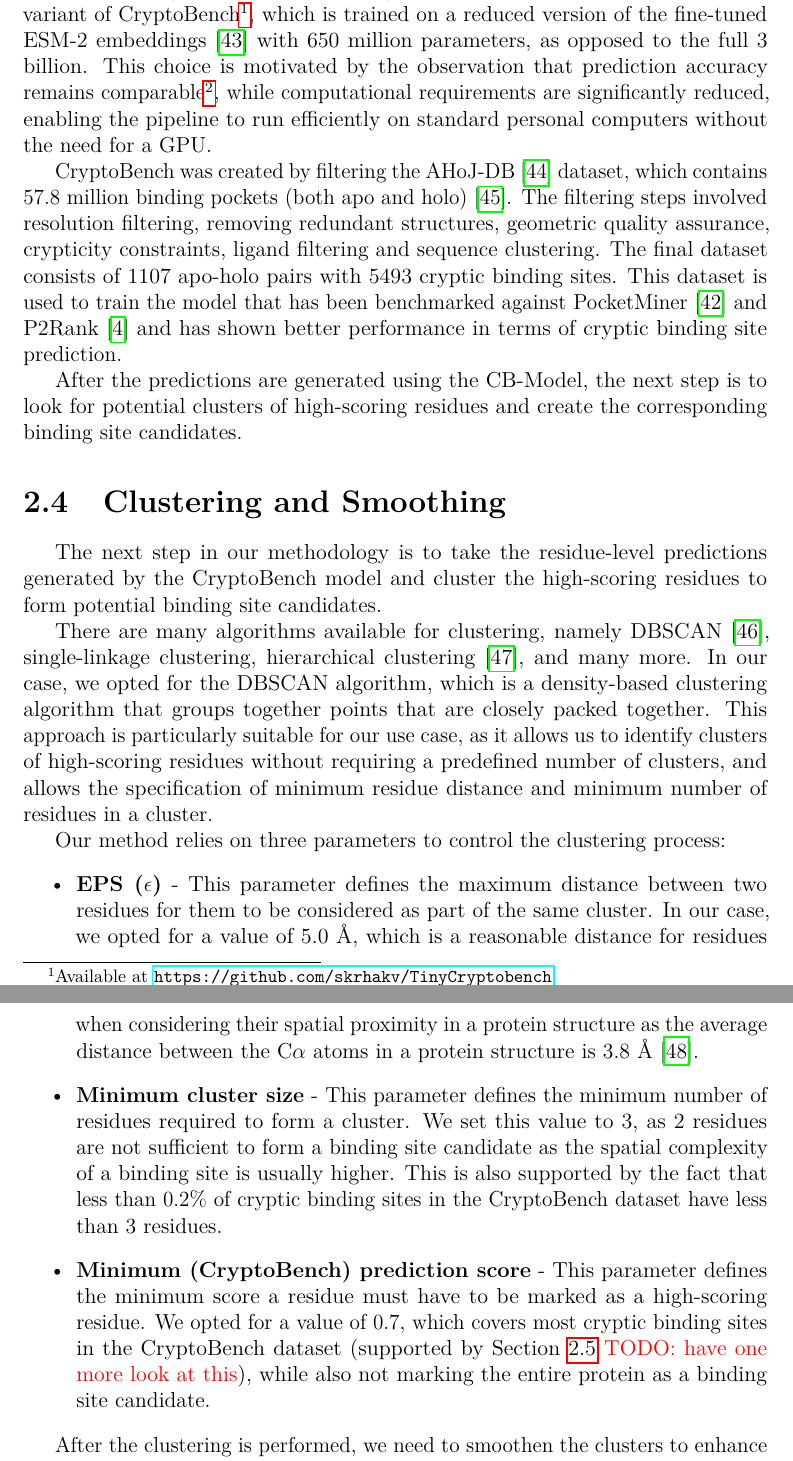
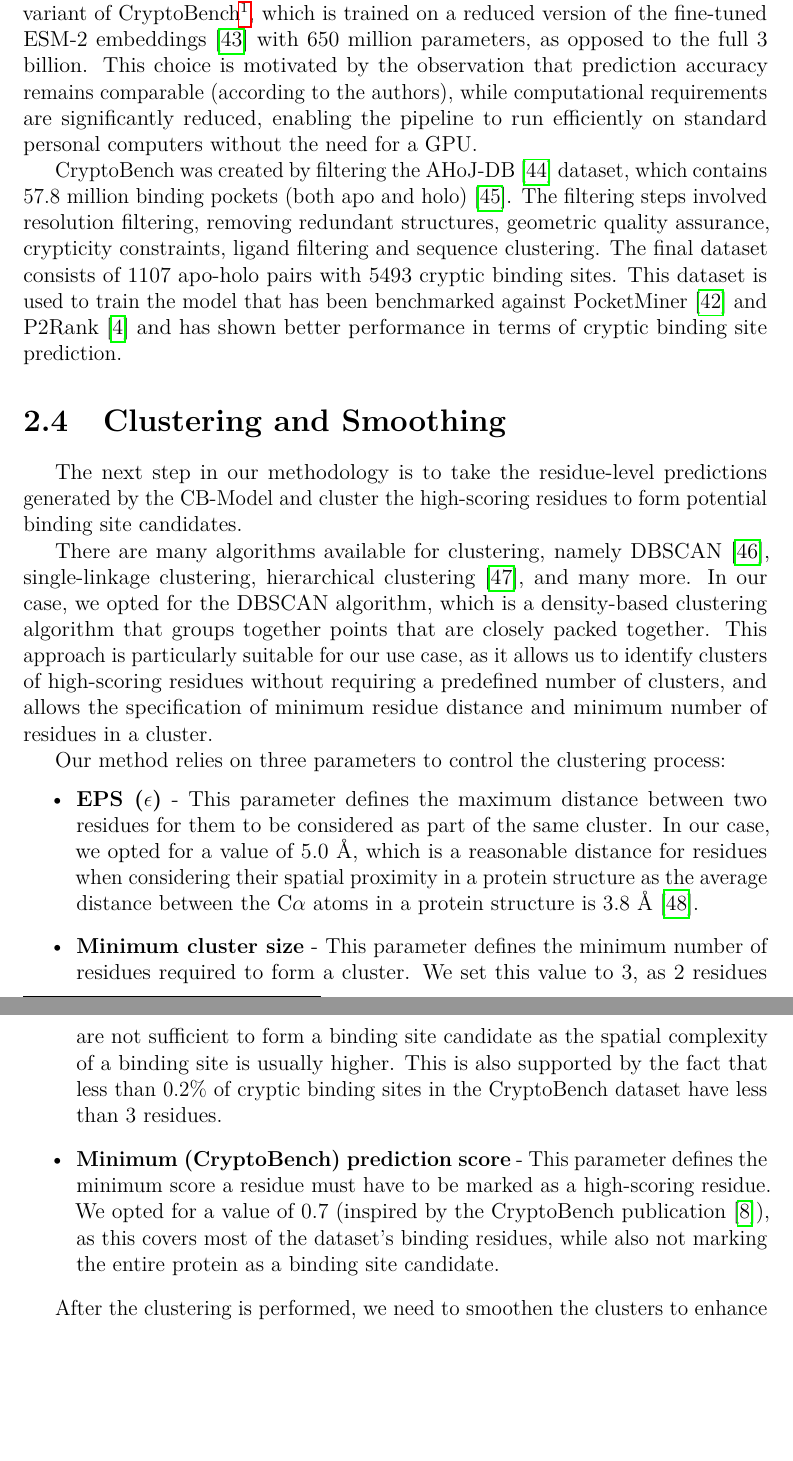
Before and after one commit to luk27official/master-thesis, a LaTeX thesis (thesis.tex, which reads chap02.tex): two parts of pages 15 and 16 of 38, joined at a grey line, cut so that both start at the same text, the shorter picture padded with empty space. Compiled offline with pdfLaTeX.

Commit message:
Chapter 2 work

```diff
--- a/chap02.tex
+++ b/chap02.tex
@@ -32,16 +32,15 @@ The first step in the pipeline is to provide a protein structure in either PDB o
 \section{Prediction Using the CB-Model}
 \label{sec:prediction}
 
-The initial step in our methodology involves utilizing the CryptoBench \cite{vskrhak2025cryptobench} model to generate residue-level predictions for protein sequences. It is important to note that this model works solely with sequence information, without incorporating any structural (tertiary or quaternary) data. Specifically, we employ the tiny variant of CryptoBench\footnote{Available at \url{https://github.com/skrhakv/TinyCryptobench}}, which is trained on a reduced version of the fine-tuned ESM-2 embeddings \cite{lin2022language} with 650 million parameters, as opposed to the full 3 billion. This choice is motivated by the observation that prediction accuracy remains comparable\footnote{\xxx{TODO: add explanation...}}, while computational requirements are significantly reduced, enabling the pipeline to run efficiently on standard personal computers without the need for a GPU.
+The initial step in our methodology involves utilizing the CryptoBench \cite{vskrhak2025cryptobench} model to generate residue-level predictions for protein sequences. It is important to note that this model works solely with sequence information, without incorporating any structural (tertiary or quaternary) data. Specifically, we employ the tiny variant of CryptoBench\footnote{Available at \url{https://github.com/skrhakv/TinyCryptobench}}, which is trained on a reduced version of the fine-tuned ESM-2 embeddings \cite{lin2022language} with 650 million parameters, as opposed to the full 3 billion. This choice is motivated by the observation that prediction accuracy remains comparable (according to the authors), while computational requirements are significantly reduced, enabling the pipeline to run efficiently on standard personal computers without the need for a GPU.
 
 CryptoBench was created by filtering the AHoJ-DB \cite{feidakis2024ahoj} dataset, which contains 57.8 million binding pockets (both apo and holo) \cite{apoholo-stats}. The filtering steps involved resolution filtering, removing redundant structures, geometric quality assurance, crypticity constraints, ligand filtering and sequence clustering. The final dataset consists of 1107 apo-holo pairs with 5493 cryptic binding sites. This dataset is used to train the model that has been benchmarked against PocketMiner \cite{meller2023predicting} and P2Rank \cite{krivak2018p2rank} and has shown better performance in terms of cryptic binding site prediction.
 
-After the predictions are generated using the CB-Model, the next step is to look for potential clusters of high-scoring residues and create the corresponding binding site candidates.
 
 \section{Clustering and Smoothing}
 \label{sec:clustering}
 
-The next step in our methodology is to take the residue-level predictions generated by the CryptoBench model and cluster the high-scoring residues to form potential binding site candidates.
+The next step in our methodology is to take the residue-level predictions generated by the CB-Model and cluster the high-scoring residues to form potential binding site candidates.
 
 There are many algorithms available for clustering, namely DBSCAN \cite{schubert2017dbscan}, single-linkage clustering, hierarchical clustering \cite{jarman2020hierarchical}, and many more. In our case, we opted for the DBSCAN algorithm, which is a density-based clustering algorithm that groups together points that are closely packed together. This approach is particularly suitable for our use case, as it allows us to identify clusters of high-scoring residues without requiring a predefined number of clusters, and allows the specification of minimum residue distance and minimum number of residues in a cluster.
 
@@ -49,7 +48,7 @@ Our method relies on three parameters to control the clustering process:
 \begin{itemize}
     \item \textbf{EPS ($\epsilon$)} - This parameter defines the maximum distance between two residues for them to be considered as part of the same cluster. In our case, we opted for a value of 5.0~\AA, which is a reasonable distance for residues when considering their spatial proximity in a protein structure as the average distance between the C$\alpha$ atoms in a protein structure is 3.8~\AA{} \cite{creighton1993proteins}.
     \item \textbf{Minimum cluster size} - This parameter defines the minimum number of residues required to form a cluster. We set this value to 3, as 2 residues are not sufficient to form a binding site candidate as the spatial complexity of a binding site is usually higher. This is also supported by the fact that less than 0.2\% of cryptic binding sites in the CryptoBench dataset have less than 3 residues.
-    \item \textbf{Minimum (CryptoBench) prediction score} - This parameter defines the minimum score a residue must have to be marked as a high-scoring residue. We opted for a value of 0.7, which covers most cryptic binding sites in the CryptoBench dataset (supported by Section~\ref{sec:pipeline-evaluation} \xxx{TODO: have one more look at this}), while also not marking the entire protein as a binding site candidate.
+    \item \textbf{Minimum (CryptoBench) prediction score} - This parameter defines the minimum score a residue must have to be marked as a high-scoring residue. We opted for a value of 0.7 (inspired by the CryptoBench publication \cite{vskrhak2025cryptobench}), as this covers most of the dataset's binding residues, while also not marking the entire protein as a binding site candidate.
 \end{itemize}
 
 After the clustering is performed, we need to smoothen the clusters to enhance the predictions. This is caused by the fact that the clustering is performed only on the high-scoring residues, which can lead to missing residues in the binding site (as shown in Section~\ref{sec:pipeline-evaluation}). To address this, we collaborated with Vít Škrhák (thanks!) to develop an additional machine learning model. This model incorporates the protein sequence, the predicted clusters from the clustering step (along with sequence information), precomputed ESM-2 embeddings, and residue distance matrix derived from the structure file. Altogether, this \textbf{smoothing model} is then trained on a modified version of the CryptoBench dataset, using the annotated cryptic binding sites as the train and test set.
```
Also changed, not shown: chap02.tex (6 more changed lines).
